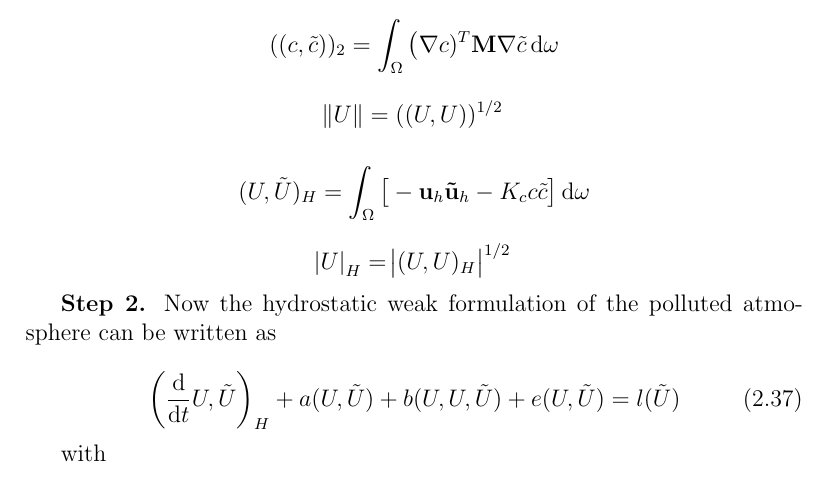
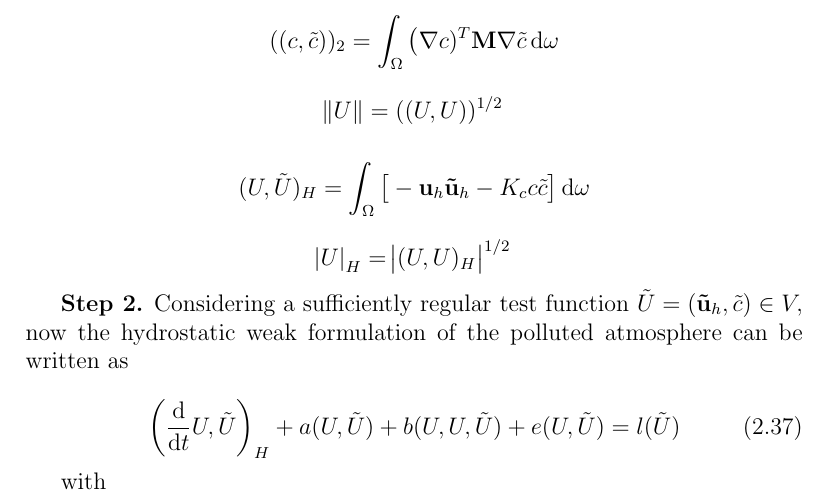
Before and after one commit to msjuhasznora/mathsgitrepo, a LaTeX thesis (year_four/thesis/phd_thesis_nj.tex): part of page 49 of 123, cut so that both start at the same text. Compiled offline with pdfLaTeX.

Commit message:
U tilde information

```diff
--- a/year_four/thesis/phd_thesis_nj.tex
+++ b/year_four/thesis/phd_thesis_nj.tex
@@ -1193,7 +1193,7 @@ We denote by $U$ the vector $(\mathbf{u}_h, c).$ The scalar products and norms i
 
 \[\abs{U}_H = \abs{(U,U)_H}^{1/2}\]
 
-\textbf{Step 2.} Now the hydrostatic weak formulation of the polluted atmosphere can be written as
+\textbf{Step 2.} Considering a sufficiently regular test function $\tilde{U} = (\mathbf{\tilde{u}}_h, \tilde{c}) \in V,$ now the hydrostatic weak formulation of the polluted atmosphere can be written as
 
 %% make a comment about the regularities and why it is fine to use the time derivative here.
 \begin{equation} \label{EXISTENCEFORMAT}
```
